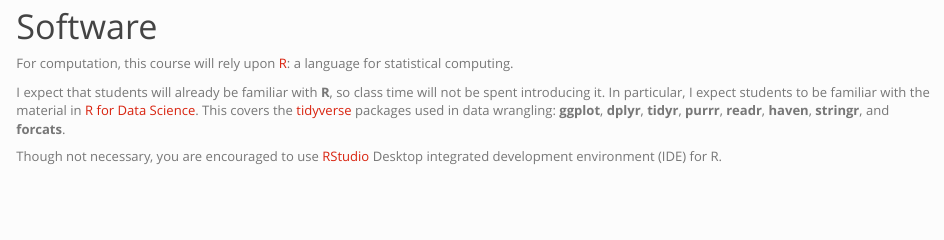
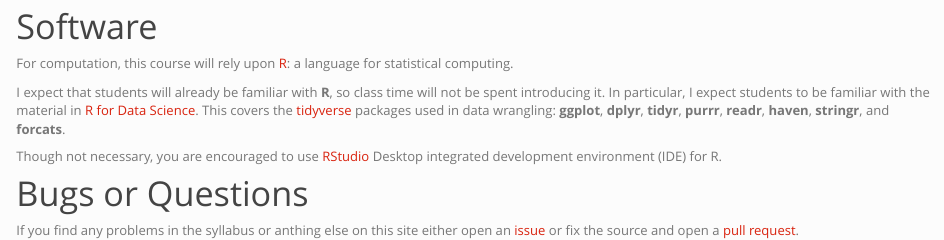
Before and after one commit to danielhyoo/2017, an R Markdown document (index.Rmd): the page in a window 1100 px wide, from 1320 px down. Rendered offline with R 4.5, knitr and Pandoc, with nearby package versions.

Commit message:
add section on pull requests

```diff
--- a/index.Rmd
+++ b/index.Rmd
@@ -109,6 +109,10 @@
 
 Though not necessary, you are encouraged to use [RStudio](https://www.rstudio.com/products/rstudio/#Desktop) Desktop integrated development environment (IDE) for R.
 
+# Bugs or Questions
+
+If you find any problems in the syllabus or anthing else on this site either open an [issue](https://github.com/UW-POLS503/2017/issues) or fix the source and open a [pull request](https://github.com/UW-POLS503/2017/pulls).
+
 # Rough Schedule of Topics
 
 - Week 1
```
Also changed, not shown: 1 other file.
